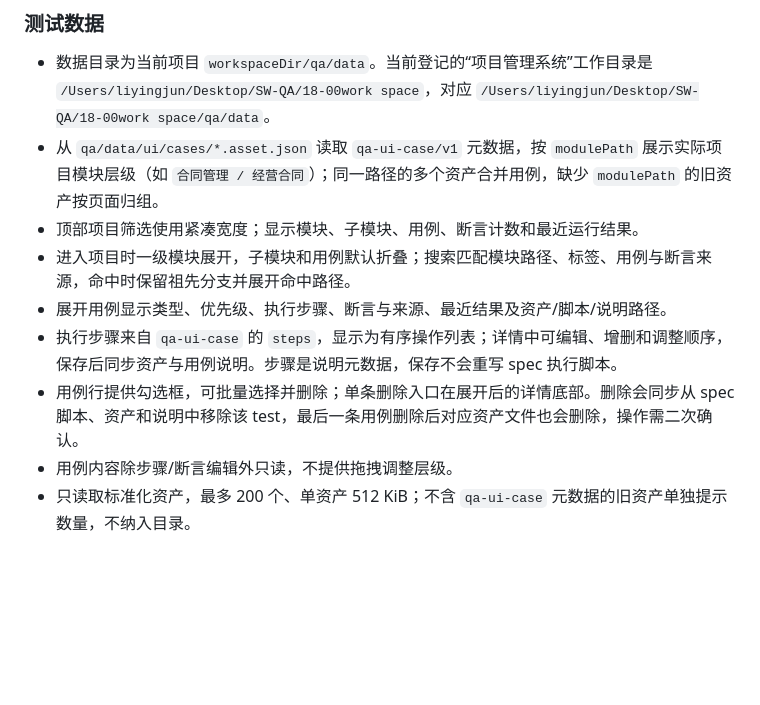
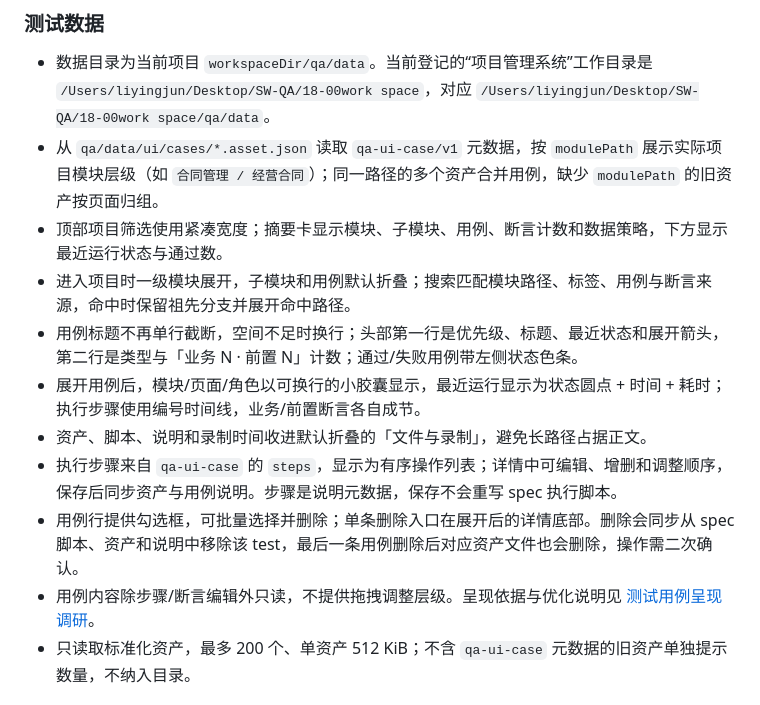
Before and after one commit to liwenshuai4516-debug/00, a Markdown page: docs/right-sidebar.md, the part around the change. Drawn GitHub-style; blank space fills up the shorter version.

```diff
--- a/docs/right-sidebar.md
+++ b/docs/right-sidebar.md
@@ -29,12 +29,14 @@
 
 - 数据目录为当前项目 `workspaceDir/qa/data`。当前登记的“项目管理系统”工作目录是 `/Users/liyingjun/Desktop/SW-QA/18-00work space`，对应 `/Users/liyingjun/Desktop/SW-QA/18-00work space/qa/data`。
 - 从 `qa/data/ui/cases/*.asset.json` 读取 `qa-ui-case/v1` 元数据，按 `modulePath` 展示实际项目模块层级（如 `合同管理 / 经营合同`）；同一路径的多个资产合并用例，缺少 `modulePath` 的旧资产按页面归组。
-- 顶部项目筛选使用紧凑宽度；显示模块、子模块、用例、断言计数和最近运行结果。
+- 顶部项目筛选使用紧凑宽度；摘要卡显示模块、子模块、用例、断言计数和数据策略，下方显示最近运行状态与通过数。
 - 进入项目时一级模块展开，子模块和用例默认折叠；搜索匹配模块路径、标签、用例与断言来源，命中时保留祖先分支并展开命中路径。
-- 展开用例显示类型、优先级、执行步骤、断言与来源、最近结果及资产/脚本/说明路径。
+- 用例标题不再单行截断，空间不足时换行；头部第一行是优先级、标题、最近状态和展开箭头，第二行是类型与「业务 N · 前置 N」计数；通过/失败用例带左侧状态色条。
+- 展开用例后，模块/页面/角色以可换行的小胶囊显示，最近运行显示为状态圆点 + 时间 + 耗时；执行步骤使用编号时间线，业务/前置断言各自成节。
+- 资产、脚本、说明和录制时间收进默认折叠的「文件与录制」，避免长路径占据正文。
 - 执行步骤来自 `qa-ui-case` 的 `steps`，显示为有序操作列表；详情中可编辑、增删和调整顺序，保存后同步资产与用例说明。步骤是说明元数据，保存不会重写 spec 执行脚本。
 - 用例行提供勾选框，可批量选择并删除；单条删除入口在展开后的详情底部。删除会同步从 spec 脚本、资产和说明中移除该 test，最后一条用例删除后对应资产文件也会删除，操作需二次确认。
-- 用例内容除步骤/断言编辑外只读，不提供拖拽调整层级。
+- 用例内容除步骤/断言编辑外只读，不提供拖拽调整层级。呈现依据与优化说明见 [测试用例呈现调研](test-case-ui-research.md)。
 - 只读取标准化资产，最多 200 个、单资产 512 KiB；不含 `qa-ui-case` 元数据的旧资产单独提示数量，不纳入目录。
 
 ### 测试报告
```
Also changed, not shown: docs/project-data.md (+3 -1 lines), docs/test-case-ui-research.md (added, +82 -0 lines), docs/test-report-research.md (+2 -0 lines), docs/images/test-data-catalog.png, 3 other files.
